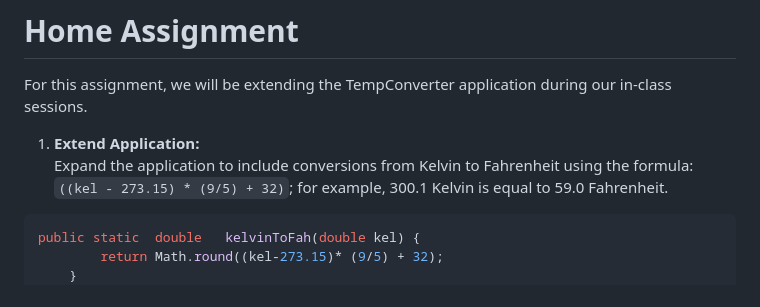
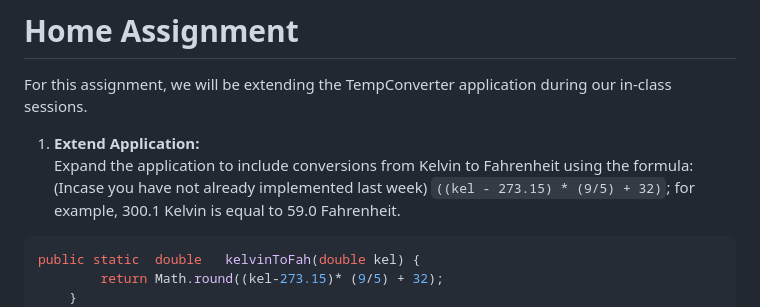
Before and after one commit to ADirin/OTP1_LectureMaterial, a Markdown page: Week 6/Home_Assignment/Individual_Assignment.md, the part around the change. Drawn GitHub-style.

`````diff
--- a/Week 6/Home_Assignment/Individual_Assignment.md
+++ b/Week 6/Home_Assignment/Individual_Assignment.md
@@ -3,7 +3,7 @@
 For this assignment, we will be extending the TempConverter application during our in-class sessions.
 
 1. **Extend Application:**
-   Expand the application to include conversions from Kelvin to Fahrenheit using the formula:
+   Expand the application to include conversions from Kelvin to Fahrenheit using the formula: (Incase you have not already implemented last week)
    `((kel - 273.15) * (9/5) + 32)`; for example, 300.1 Kelvin is equal to 59.0 Fahrenheit.
 ````java
 public static  double	kelvinToFah(double kel) {
`````
